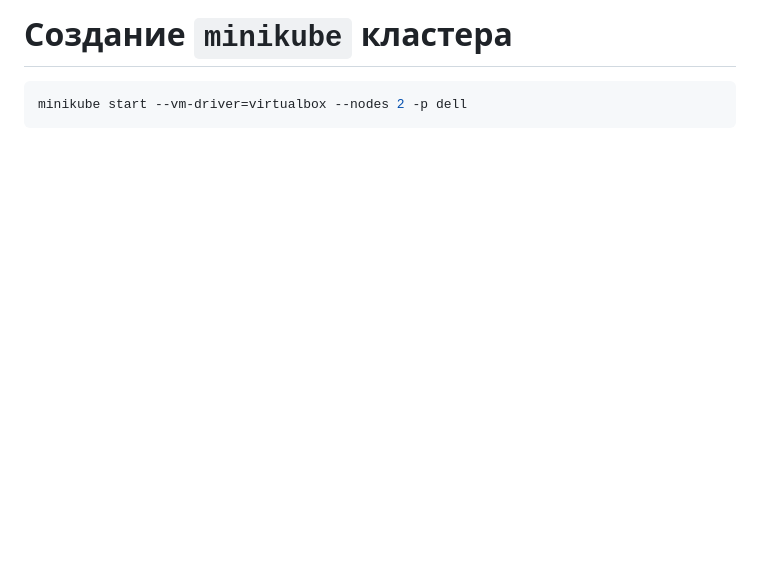
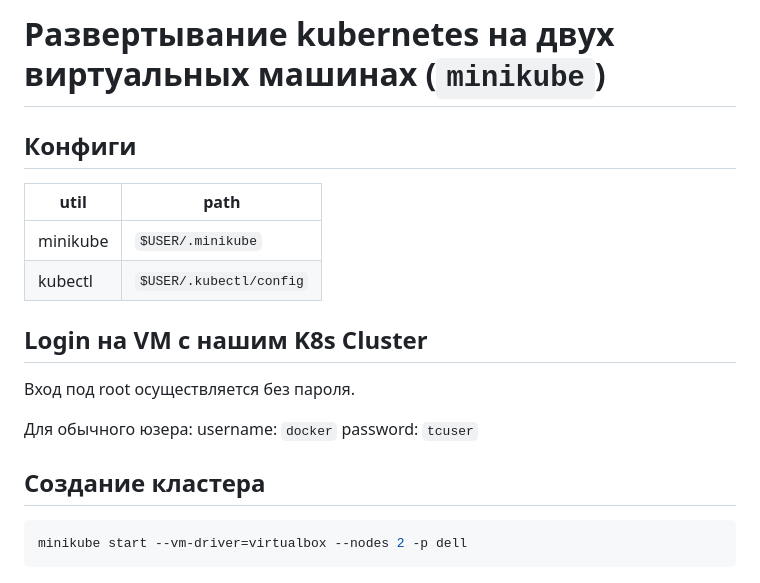
Before and after one commit to alex-grandson/Dell_DevOps_School, a Markdown page: docs/img/create_minikube_cluster.md, the part around the change printed below. Drawn GitHub-style; blank space fills up the shorter version.

````diff
--- a/docs/img/create_minikube_cluster.md
+++ b/docs/img/create_minikube_cluster.md
@@ -1,4 +1,21 @@
-# Создание `minikube` кластера
+# Развертывание kubernetes на двух виртуальных машинах (`minikube`)
+
+## Конфиги
+
+|util|path|
+|---|---|
+|minikube|`$USER/.minikube`
+|kubectl|`$USER/.kubectl/config`|
+
+## Login на VM с нашим K8s Cluster
+
+Вход под root осуществляется без пароля.
+
+Для обычного юзера:
+username: `docker`
+password: `tcuser`
+
+## Создание кластера
 
 ```bash
 minikube start --vm-driver=virtualbox --nodes 2 -p dell
````
Also changed, not shown: other parts of docs/img/create_minikube_cluster.md (+2 -2 lines), docs/README.md (+2 -0 lines), docs/kuber_essentials.md (+0 -14 lines), docs/get_nodes.png (added).
